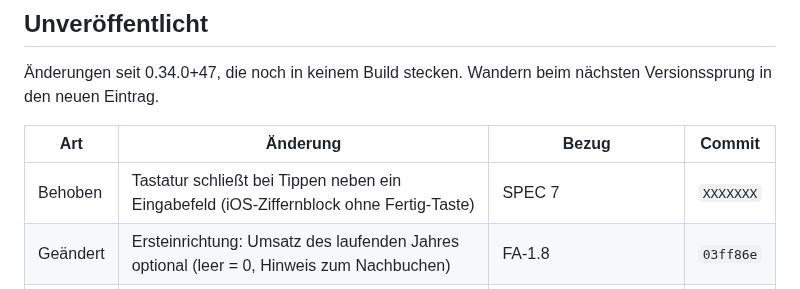
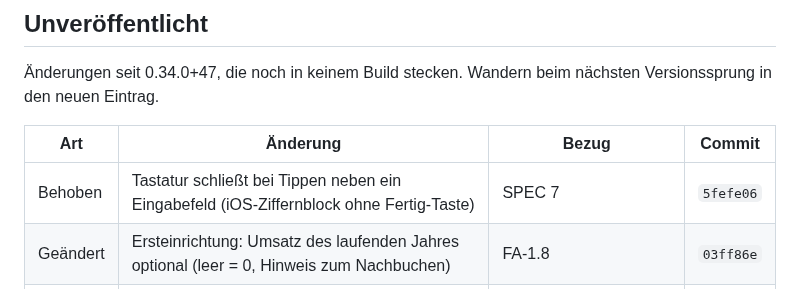
Before and after one commit to juergenjesenko-gif/Buchhaltung-, a Markdown page: docs/RELEASE_NOTES.md, the part around the change. Rendered like a GitHub page.

Commit message:
Release Notes: Commit-Hash 5fefe06 eingetragen
Co-Authored-By: Claude Opus 5.5 <noreply@anthropic.com>
Claude-Session: https://claude.ai/code/session_016sfhTuSB7LJAoqeRige712

```diff
--- a/docs/RELEASE_NOTES.md
+++ b/docs/RELEASE_NOTES.md
@@ -34,7 +34,7 @@ nächsten Versionssprung in den neuen Eintrag.
 
 | Art | Änderung | Bezug | Commit |
 |---|---|---|---|
-| Behoben | Tastatur schließt bei Tippen neben ein Eingabefeld (iOS-Ziffernblock ohne Fertig-Taste) | SPEC 7 | `XXXXXXX` |
+| Behoben | Tastatur schließt bei Tippen neben ein Eingabefeld (iOS-Ziffernblock ohne Fertig-Taste) | SPEC 7 | `5fefe06` |
 | Geändert | Ersteinrichtung: Umsatz des laufenden Jahres optional (leer = 0, Hinweis zum Nachbuchen) | FA-1.8 | `03ff86e` |
 | Geändert | Willkommensseite: Titel über dem Logo, mehr Abstand vor den Funktionszeilen | FA-1.13 | `03ff86e` |
 | Behoben | Release-Workflow iOS: Archiv unsigniert, Signierung beim Export | RELEASE_PLAYBOOK | `44b7a30` |
```
